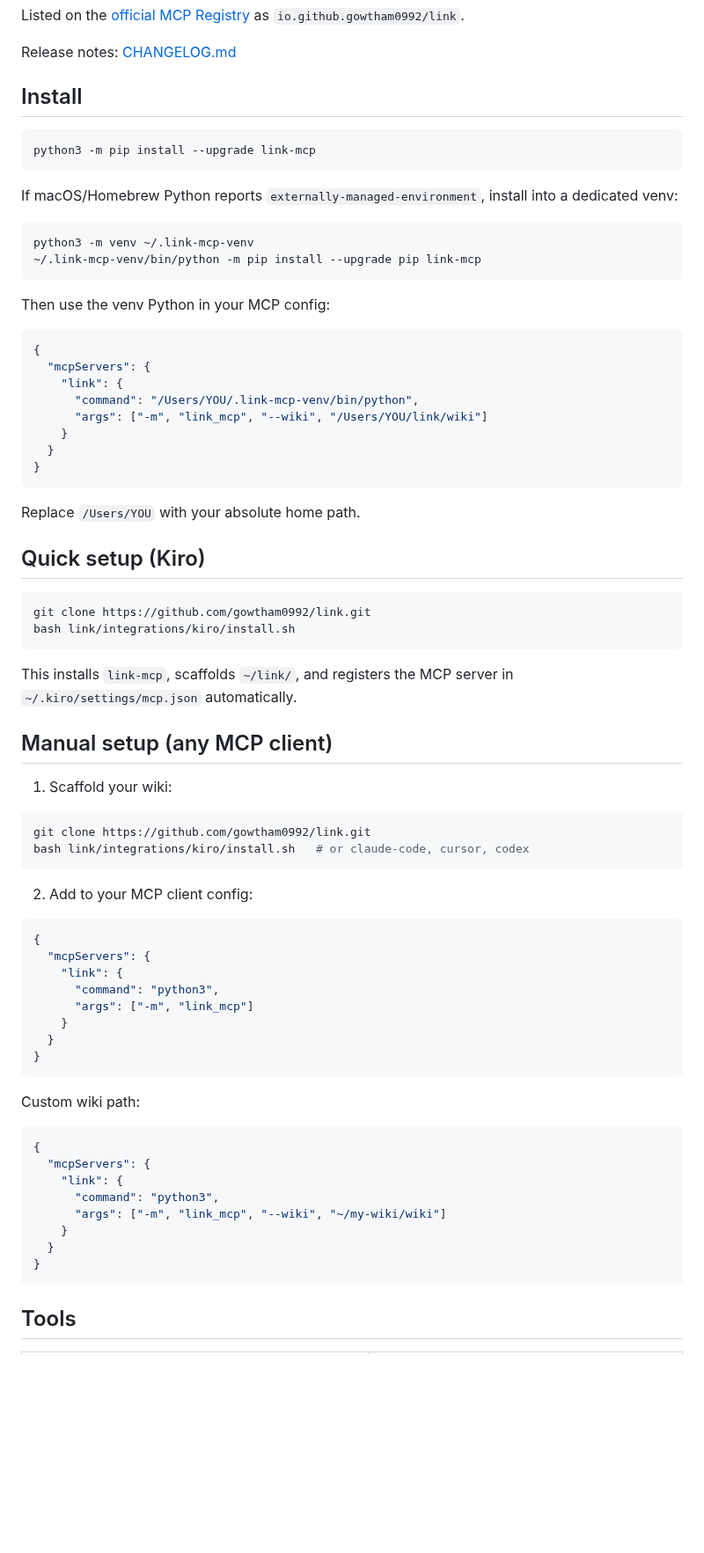
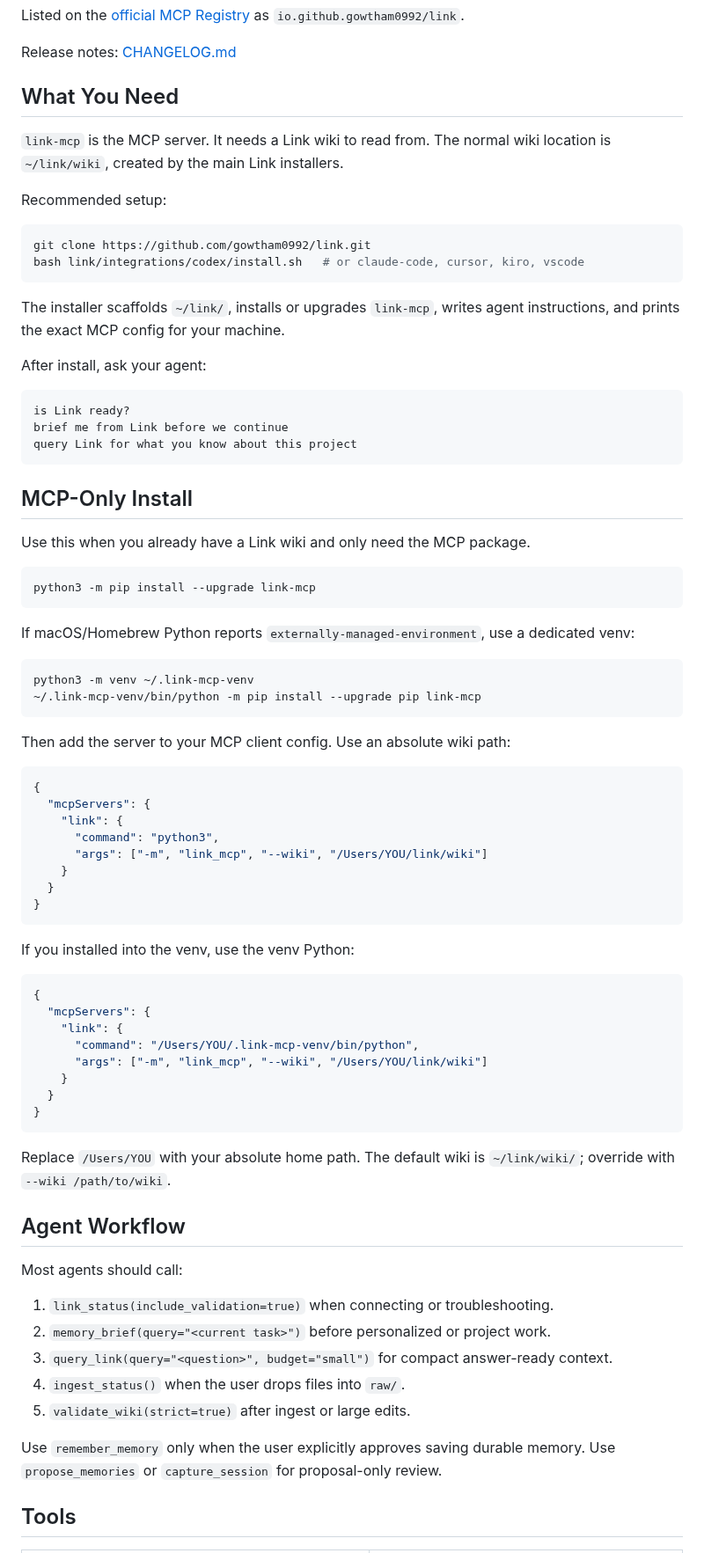
Before and after one commit to galopago/local-mind, a Markdown page: mcp_package/README.md, the part around the change. Shown at 88% size. GitHub-like rendering; blank space fills up the shorter version.

Commit message:
Clarify MCP package onboarding

````diff
--- a/mcp_package/README.md
+++ b/mcp_package/README.md
@@ -8,20 +8,59 @@ Listed on the [official MCP Registry](https://registry.modelcontextprotocol.io)
 
 Release notes: [CHANGELOG.md](https://github.com/gowtham0992/link/blob/main/CHANGELOG.md)
 
-## Install
+## What You Need
+
+`link-mcp` is the MCP server. It needs a Link wiki to read from. The normal
+wiki location is `~/link/wiki`, created by the main Link installers.
+
+Recommended setup:
+
+```bash
+git clone https://github.com/gowtham0992/link.git
+bash link/integrations/codex/install.sh   # or claude-code, cursor, kiro, vscode
+```
+
+The installer scaffolds `~/link/`, installs or upgrades `link-mcp`, writes agent
+instructions, and prints the exact MCP config for your machine.
+
+After install, ask your agent:
+
+```text
+is Link ready?
+brief me from Link before we continue
+query Link for what you know about this project
+```
+
+## MCP-Only Install
+
+Use this when you already have a Link wiki and only need the MCP package.
 
 ```bash
 python3 -m pip install --upgrade link-mcp
 ```
 
-If macOS/Homebrew Python reports `externally-managed-environment`, install into a dedicated venv:
+If macOS/Homebrew Python reports `externally-managed-environment`, use a
+dedicated venv:
 
 ```bash
 python3 -m venv ~/.link-mcp-venv
 ~/.link-mcp-venv/bin/python -m pip install --upgrade pip link-mcp
 ```
 
-Then use the venv Python in your MCP config:
+Then add the server to your MCP client config. Use an absolute wiki path:
+
+```json
+{
+  "mcpServers": {
+    "link": {
+      "command": "python3",
+      "args": ["-m", "link_mcp", "--wiki", "/Users/YOU/link/wiki"]
+    }
+  }
+}
+```
+
+If you installed into the venv, use the venv Python:
 
 ```json
 {
@@ -34,48 +73,21 @@ Then use the venv Python in your MCP config:
 }
 ```
 
-Replace `/Users/YOU` with your absolute home path.
+Replace `/Users/YOU` with your absolute home path. The default wiki is
+`~/link/wiki/`; override with `--wiki /path/to/wiki`.
 
-## Quick setup (Kiro)
+## Agent Workflow
 
-```bash
-git clone https://github.com/gowtham0992/link.git
-bash link/integrations/kiro/install.sh
-```
+Most agents should call:
 
-This installs `link-mcp`, scaffolds `~/link/`, and registers the MCP server in `~/.kiro/settings/mcp.json` automatically.
+1. `link_status(include_validation=true)` when connecting or troubleshooting.
+2. `memory_brief(query="<current task>")` before personalized or project work.
+3. `query_link(query="<question>", budget="small")` for compact answer-ready context.
+4. `ingest_status()` when the user drops files into `raw/`.
+5. `validate_wiki(strict=true)` after ingest or large edits.
 
-## Manual setup (any MCP client)
-
-1. Scaffold your wiki:
-```bash
-git clone https://github.com/gowtham0992/link.git
-bash link/integrations/kiro/install.sh   # or claude-code, cursor, codex
-```
-
-2. Add to your MCP client config:
-```json
-{
-  "mcpServers": {
-    "link": {
-      "command": "python3",
-      "args": ["-m", "link_mcp"]
-    }
-  }
-}
-```
-
-Custom wiki path:
-```json
-{
-  "mcpServers": {
-    "link": {
-      "command": "python3",
-      "args": ["-m", "link_mcp", "--wiki", "~/my-wiki/wiki"]
-    }
-  }
-}
-```
+Use `remember_memory` only when the user explicitly approves saving durable
+memory. Use `propose_memories` or `capture_session` for proposal-only review.
 
 ## Tools
 
````
